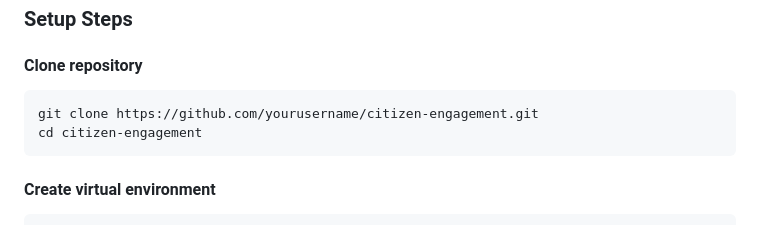
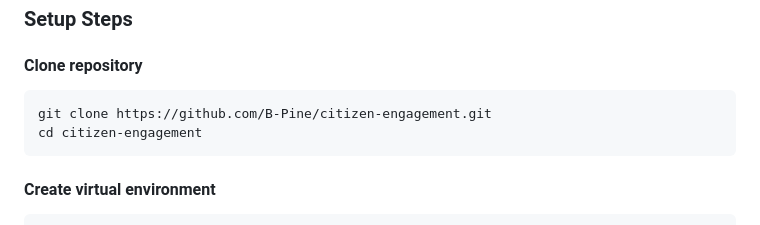
Before and after one commit to B-Pine/CitizenConnect, a Markdown page: README.md, the part around the change. Drawn GitHub-style.

Commit message:
Refining

````diff
--- a/README.md
+++ b/README.md
@@ -43,7 +43,7 @@ graph TD
 
 #### Clone repository
 ```bash
-git clone https://github.com/yourusername/citizen-engagement.git
+git clone https://github.com/B-Pine/citizen-engagement.git
 cd citizen-engagement
 ```
 
````
